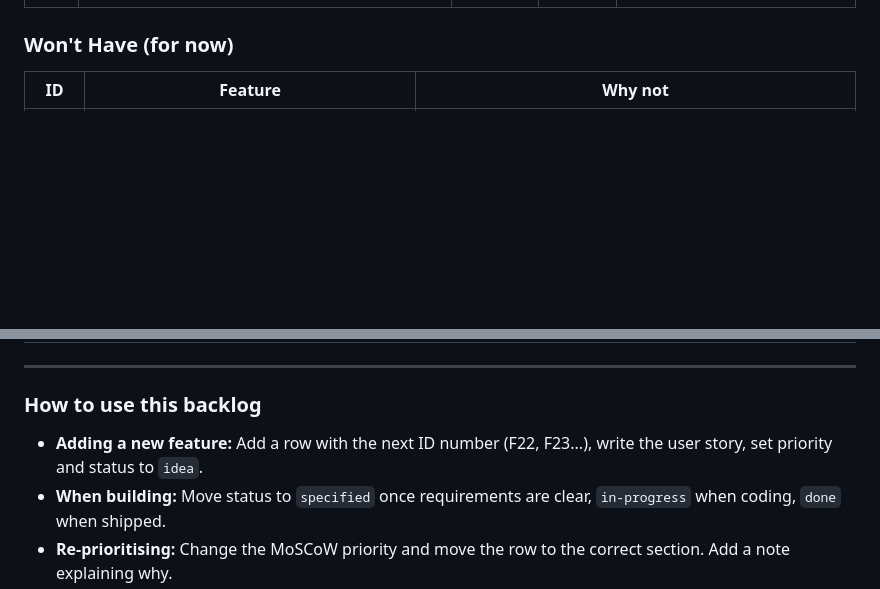
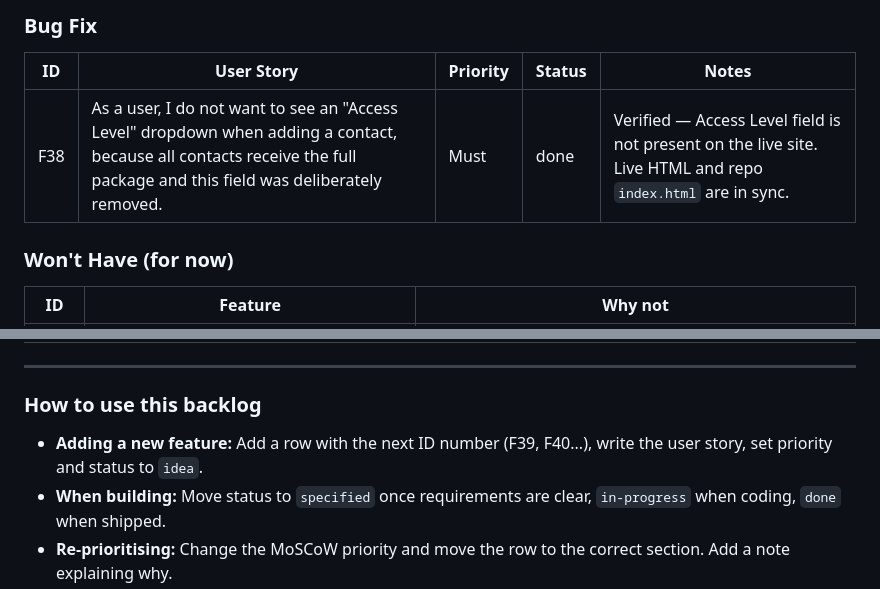
Before and after one commit to RamenFanClub/emergency-exit, a Markdown page: CLAUDE.md, 2 parts joined by grey strips. Drawn GitHub-style; blank space fills up the shorter version.

```diff
--- a/CLAUDE.md
+++ b/CLAUDE.md
@@ -389,3 +412,9 @@ These features complete the vault → heartbeat → delivery loop. Without them,
+### Bug Fix
+
+| ID | User Story | Priority | Status | Notes |
+|----|-----------|----------|--------|-------|
+| F38 | As a user, I do not want to see an "Access Level" dropdown when adding a contact, because all contacts receive the full package and this field was deliberately removed. | Must | done | Verified — Access Level field is not present on the live site. Live HTML and repo `index.html` are in sync. |
+
 ### Won't Have (for now)
 
 | ID | Feature | Why not |
@@ -399,7 +428,7 @@ These features complete the vault → heartbeat → delivery loop. Without them,
 
 ### How to use this backlog
 
-- **Adding a new feature:** Add a row with the next ID number (F22, F23...), write the user story, set priority and status to `idea`.
+- **Adding a new feature:** Add a row with the next ID number (F39, F40...), write the user story, set priority and status to `idea`.
 - **When building:** Move status to `specified` once requirements are clear, `in-progress` when coding, `done` when shipped.
 - **Re-prioritising:** Change the MoSCoW priority and move the row to the correct section. Add a note explaining why.
 - **Removing a feature:** Move it to "Won't Have" with an explanation. Never delete — context matters.
```
Also changed, not shown: other parts of CLAUDE.md (+23 -0 lines).
